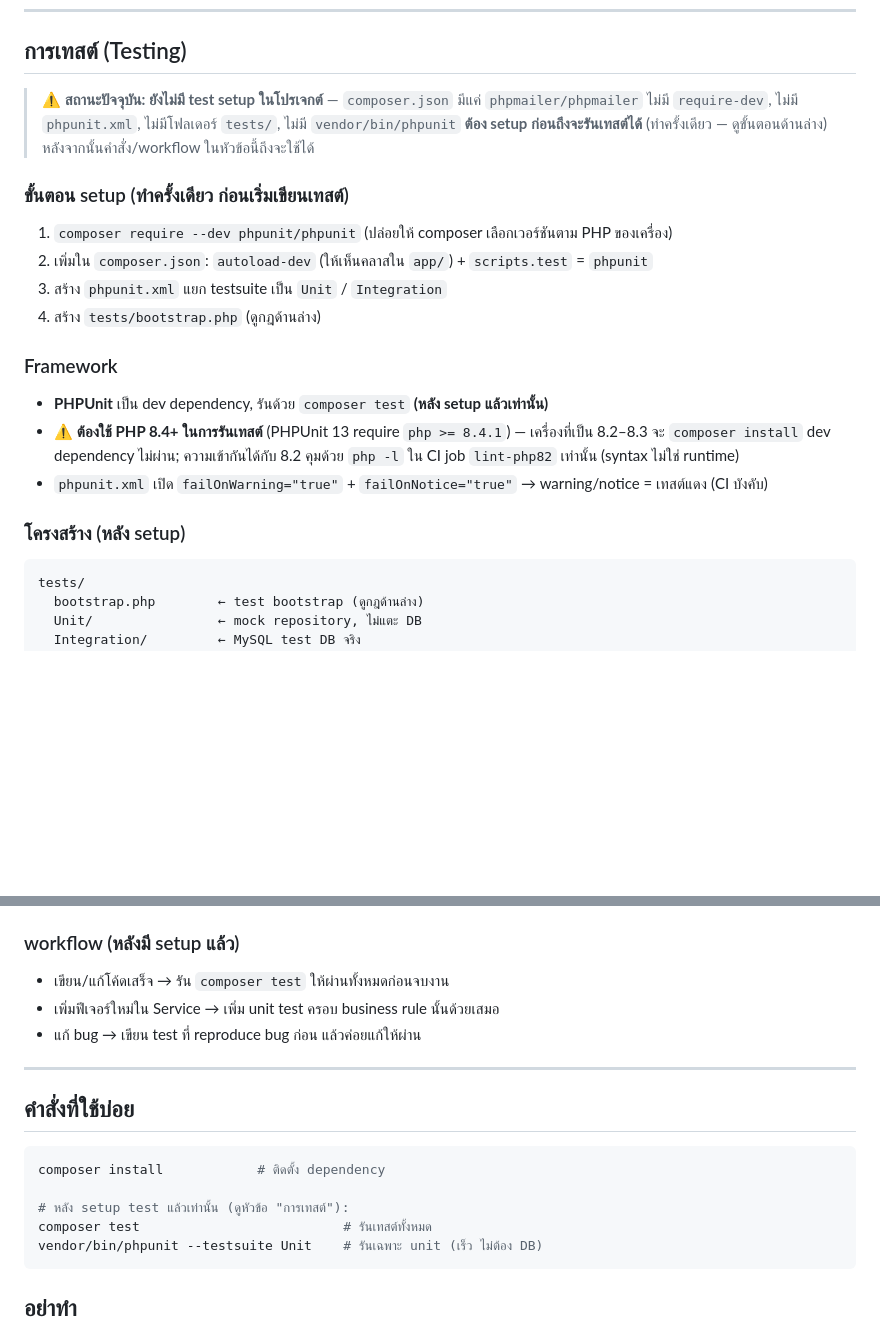
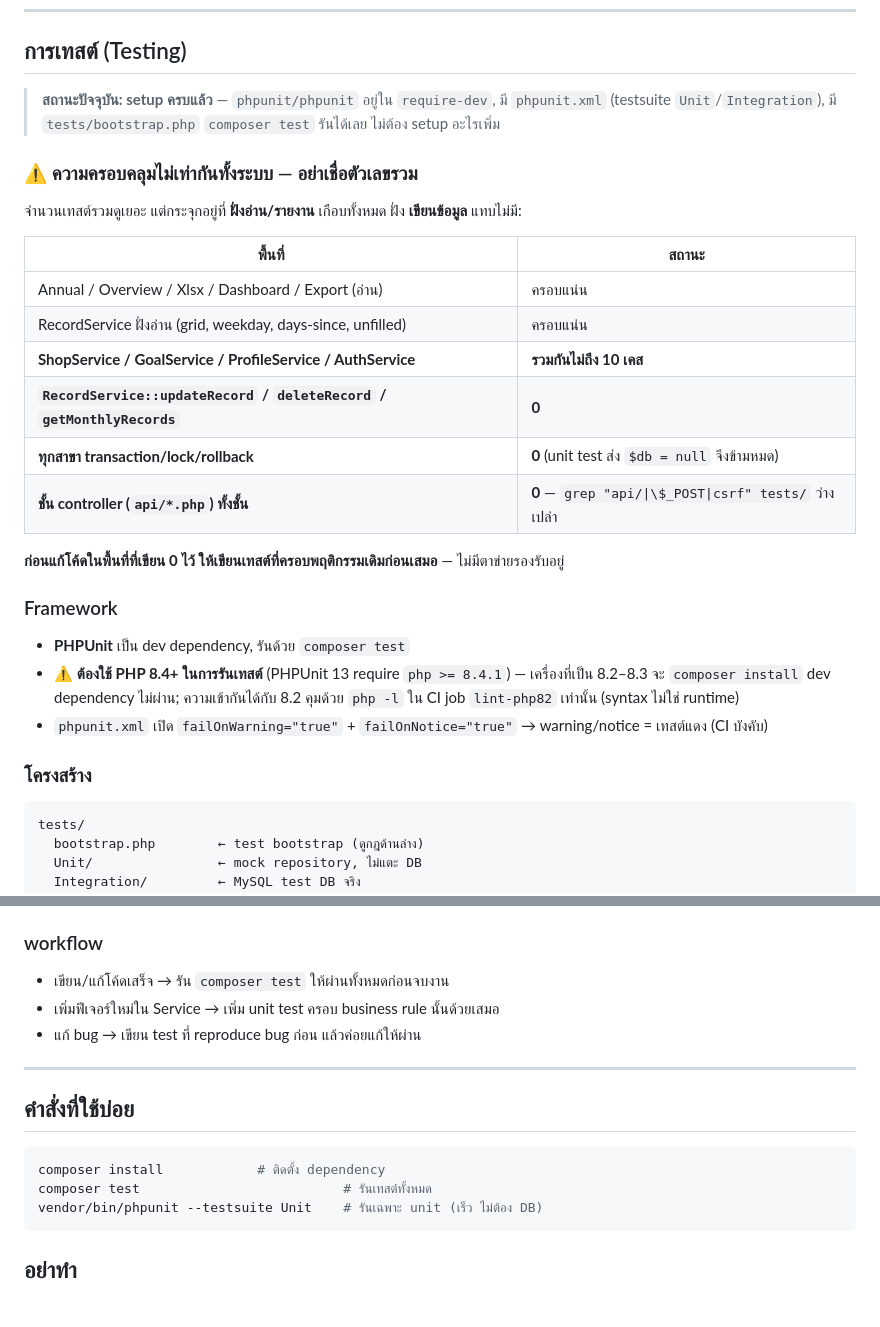
Before and after one commit to MarkkyAlert/ad-profit, a Markdown page: CLAUDE.md, 2 parts joined by grey strips. GitHub-like rendering; blank space fills up the shorter version.

Commit message:
docs: correct stale testing section in CLAUDE.md
CLAUDE.md ยังบอกว่า "ยังไม่มี test setup ในโปรเจกต์" ทั้งที่มี phpunit,
phpunit.xml, tests/ และรันผ่าน 432 เทสต์มานานแล้ว — คนอ่านคู่มือรอบหน้า
จะเชื่อว่าไม่ต้องเขียนเทสต์

แทนด้วยสถานะจริง + ตารางความครอบคลุมที่ชี้ว่าเทสต์กระจุกอยู่ฝั่งอ่าน
ส่วนฝั่งเขียน (Shop/Goal/Profile/Auth service, update/deleteRecord,
ทุกสาขา transaction/lock, ชั้น controller ทั้งชั้น) แทบไม่มีเลย

Co-Authored-By: Claude <noreply@anthropic.com>

````diff
--- a/CLAUDE.md
+++ b/CLAUDE.md
@@ -81,21 +81,30 @@ PHP ที่รองรับ: **≥ 8.2** — **enforce ใน composer.json
 
 ## การเทสต์ (Testing)
 
-> ⚠️ **สถานะปัจจุบัน: ยังไม่มี test setup ในโปรเจกต์** — `composer.json` มีแค่ `phpmailer/phpmailer` ไม่มี `require-dev`, ไม่มี `phpunit.xml`, ไม่มีโฟลเดอร์ `tests/`, ไม่มี `vendor/bin/phpunit`
-> **ต้อง setup ก่อนถึงจะรันเทสต์ได้** (ทำครั้งเดียว — ดูขั้นตอนด้านล่าง) หลังจากนั้นคำสั่ง/workflow ในหัวข้อนี้ถึงจะใช้ได้
+> **สถานะปัจจุบัน: setup ครบแล้ว** — `phpunit/phpunit` อยู่ใน `require-dev`, มี `phpunit.xml` (testsuite `Unit`/`Integration`), มี `tests/bootstrap.php`
+> `composer test` รันได้เลย ไม่ต้อง setup อะไรเพิ่ม
 
-### ขั้นตอน setup (ทำครั้งเดียว ก่อนเริ่มเขียนเทสต์)
-1. `composer require --dev phpunit/phpunit` (ปล่อยให้ composer เลือกเวอร์ชันตาม PHP ของเครื่อง)
-2. เพิ่มใน `composer.json`: `autoload-dev` (ให้เห็นคลาสใน `app/`) + `scripts.test` = `phpunit`
-3. สร้าง `phpunit.xml` แยก testsuite เป็น `Unit` / `Integration`
-4. สร้าง `tests/bootstrap.php` (ดูกฎด้านล่าง)
+### ⚠️ ความครอบคลุมไม่เท่ากันทั้งระบบ — อย่าเชื่อตัวเลขรวม
+
+จำนวนเทสต์รวมดูเยอะ แต่กระจุกอยู่ที่ **ฝั่งอ่าน/รายงาน** เกือบทั้งหมด ฝั่ง **เขียนข้อมูล** แทบไม่มี:
+
+| พื้นที่ | สถานะ |
+|---|---|
+| Annual / Overview / Xlsx / Dashboard / Export (อ่าน) | ครอบแน่น |
+| RecordService ฝั่งอ่าน (grid, weekday, days-since, unfilled) | ครอบแน่น |
+| **ShopService / GoalService / ProfileService / AuthService** | **รวมกันไม่ถึง 10 เคส** |
+| **`RecordService::updateRecord` / `deleteRecord` / `getMonthlyRecords`** | **0** |
+| **ทุกสาขา transaction/lock/rollback** | **0** (unit test ส่ง `$db = null` จึงข้ามหมด) |
+| **ชั้น controller (`api/*.php`) ทั้งชั้น** | **0** — `grep "api/\|\$_POST\|csrf" tests/` ว่างเปล่า |
+
+**ก่อนแก้โค้ดในพื้นที่ที่เขียน 0 ไว้ ให้เขียนเทสต์ที่ครอบพฤติกรรมเดิมก่อนเสมอ** — ไม่มีตาข่ายรองรับอยู่
 
 ### Framework
-- **PHPUnit** เป็น dev dependency, รันด้วย `composer test` **(หลัง setup แล้วเท่านั้น)**
+- **PHPUnit** เป็น dev dependency, รันด้วย `composer test`
 - ⚠️ **ต้องใช้ PHP 8.4+ ในการรันเทสต์** (PHPUnit 13 require `php >= 8.4.1`) — เครื่องที่เป็น 8.2–8.3 จะ `composer install` dev dependency ไม่ผ่าน; ความเข้ากันได้กับ 8.2 คุมด้วย `php -l` ใน CI job `lint-php82` เท่านั้น (syntax ไม่ใช่ runtime)
 - `phpunit.xml` เปิด `failOnWarning="true"` + `failOnNotice="true"` → warning/notice = เทสต์แดง (CI บังคับ)
 
-### โครงสร้าง (หลัง setup)
+### โครงสร้าง
 ```
 tests/
   bootstrap.php        ← test bootstrap (ดูกฎด้านล่าง)
@@ -145,7 +154,7 @@ assert แบบ **result-array** (`assertFalse($result['success'])`, `assertStr
 - ตั้ง `$_SESSION = []` ใน `setUp()` เมื่อเทสต์โค้ดที่อ่าน session
 - error message เป็นภาษาไทย → assert ด้วย substring ที่เป็นคำไทย (เช่น `'ติดลบ'`, `'ไม่มีสิทธิ์'`)
 
-### workflow (หลังมี setup แล้ว)
+### workflow
 - เขียน/แก้โค้ดเสร็จ → รัน `composer test` ให้ผ่านทั้งหมดก่อนจบงาน
 - เพิ่มฟีเจอร์ใหม่ใน Service → เพิ่ม unit test ครอบ business rule นั้นด้วยเสมอ
 - แก้ bug → เขียน test ที่ reproduce bug ก่อน แล้วค่อยแก้ให้ผ่าน
@@ -156,8 +165,6 @@ assert แบบ **result-array** (`assertFalse($result['success'])`, `assertStr
 
 ```bash
 composer install            # ติดตั้ง dependency
-
-# หลัง setup test แล้วเท่านั้น (ดูหัวข้อ "การเทสต์"):
 composer test                          # รันเทสต์ทั้งหมด
 vendor/bin/phpunit --testsuite Unit    # รันเฉพาะ unit (เร็ว ไม่ต้อง DB)
 ```
````
